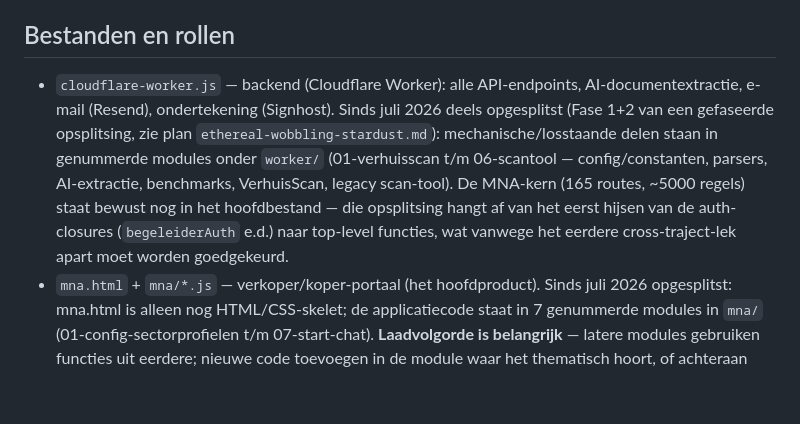
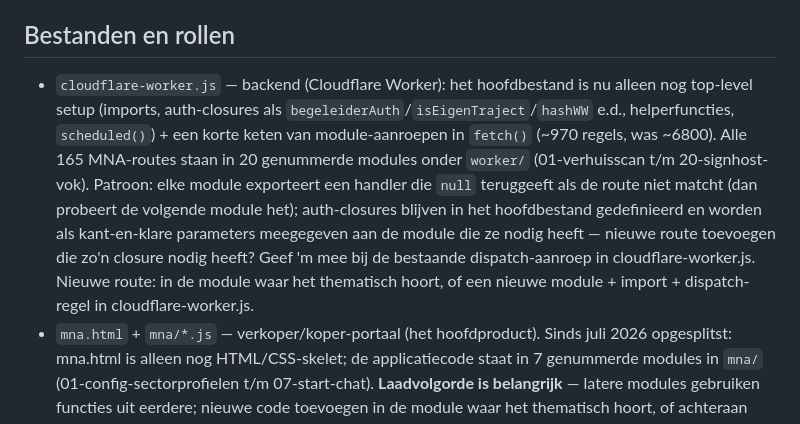
Before and after one commit to marcelbisschops-ux/koersvoormorgen, a Markdown page: CLAUDE.md, the part around the change. Rendered like a GitHub page; blank space fills up the shorter version.

Commit message:
Docs: CLAUDE.md bijgewerkt na afronding Fase 3 (worker volledig opgesplitst)
Co-Authored-By: Claude Sonnet 5 <noreply@anthropic.com>

```diff
--- a/CLAUDE.md
+++ b/CLAUDE.md
@@ -10,7 +10,7 @@ KantoorInzicht: AI-gedreven M&A due-diligence platform voor overnames van accoun
 Eigenaar: Marcel Bisschops (Bisschops Financing B.V.).
 
 ## Bestanden en rollen
-- `cloudflare-worker.js` — backend (Cloudflare Worker): alle API-endpoints, AI-documentextractie, e-mail (Resend), ondertekening (Signhost). Sinds juli 2026 deels opgesplitst (Fase 1+2 van een gefaseerde opsplitsing, zie plan `ethereal-wobbling-stardust.md`): mechanische/losstaande delen staan in genummerde modules onder `worker/` (01-verhuisscan t/m 06-scantool — config/constanten, parsers, AI-extractie, benchmarks, VerhuisScan, legacy scan-tool). De MNA-kern (165 routes, ~5000 regels) staat bewust nog in het hoofdbestand — die opsplitsing hangt af van het eerst hijsen van de auth-closures (`begeleiderAuth` e.d.) naar top-level functies, wat vanwege het eerdere cross-traject-lek apart moet worden goedgekeurd.
+- `cloudflare-worker.js` — backend (Cloudflare Worker): het hoofdbestand is nu alleen nog top-level setup (imports, auth-closures als `begeleiderAuth`/`isEigenTraject`/`hashWW` e.d., helperfuncties, `scheduled()`) + een korte keten van module-aanroepen in `fetch()` (~970 regels, was ~6800). Alle 165 MNA-routes staan in 20 genummerde modules onder `worker/` (01-verhuisscan t/m 20-signhost-vok). Patroon: elke module exporteert een handler die `null` teruggeeft als de route niet matcht (dan probeert de volgende module het); auth-closures blijven in het hoofdbestand gedefinieerd en worden als kant-en-klare parameters meegegeven aan de module die ze nodig heeft — nieuwe route toevoegen die zo'n closure nodig heeft? Geef 'm mee bij de bestaande dispatch-aanroep in cloudflare-worker.js. Nieuwe route: in de module waar het thematisch hoort, of een nieuwe module + import + dispatch-regel in cloudflare-worker.js.
 - `mna.html` + `mna/*.js` — verkoper/koper-portaal (het hoofdproduct). Sinds juli 2026 opgesplitst: mna.html is alleen nog HTML/CSS-skelet; de applicatiecode staat in 7 genummerde modules in `mna/` (01-config-sectorprofielen t/m 07-start-chat). **Laadvolgorde is belangrijk** — latere modules gebruiken functies uit eerdere; nieuwe code toevoegen in de module waar het thematisch hoort, of achteraan
 - `marilyn.html` — admin-paneel van Marcel
 - `adv.html` — adviseursportaal (betaalde externe adviseurs; login met e-mail + wachtwoord)
```
